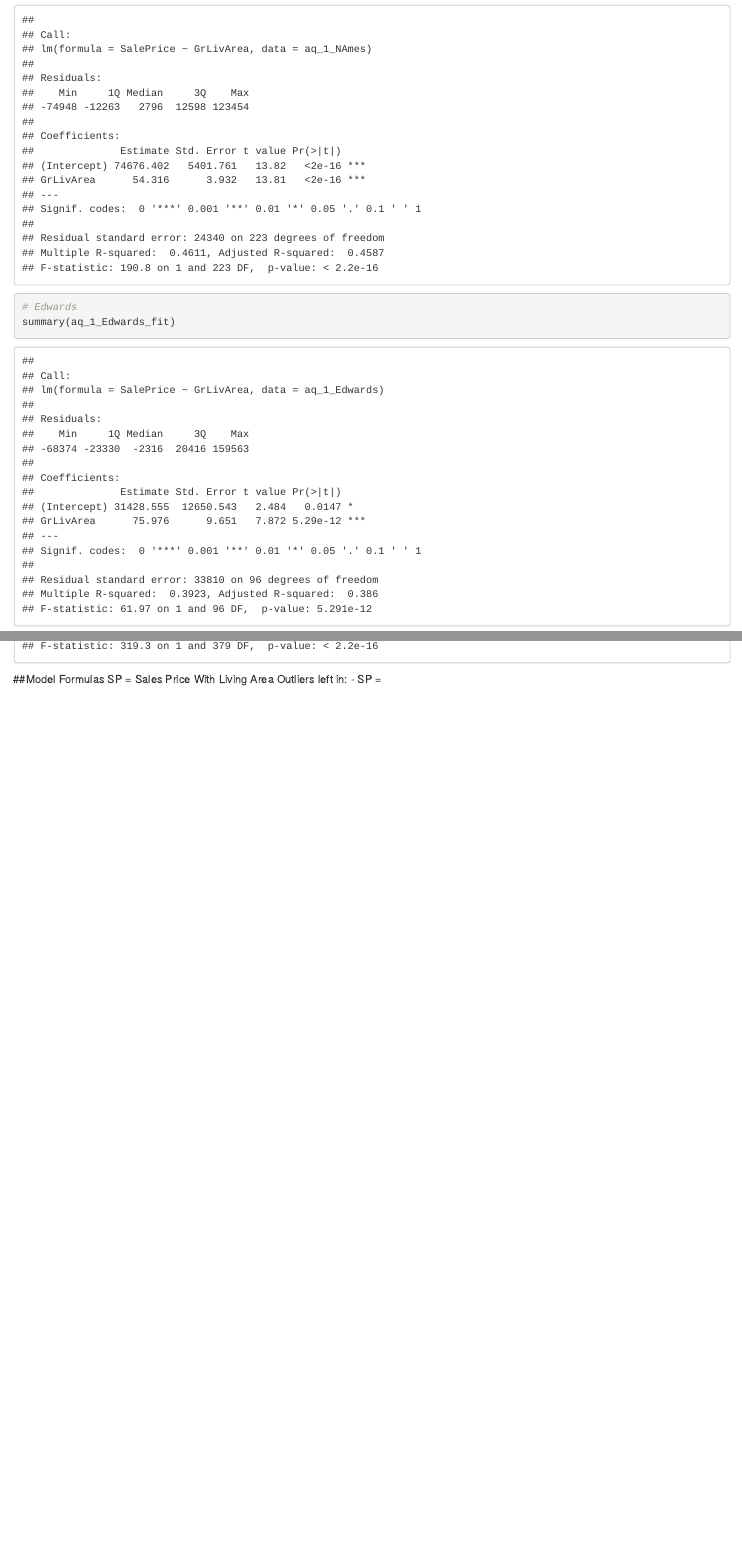
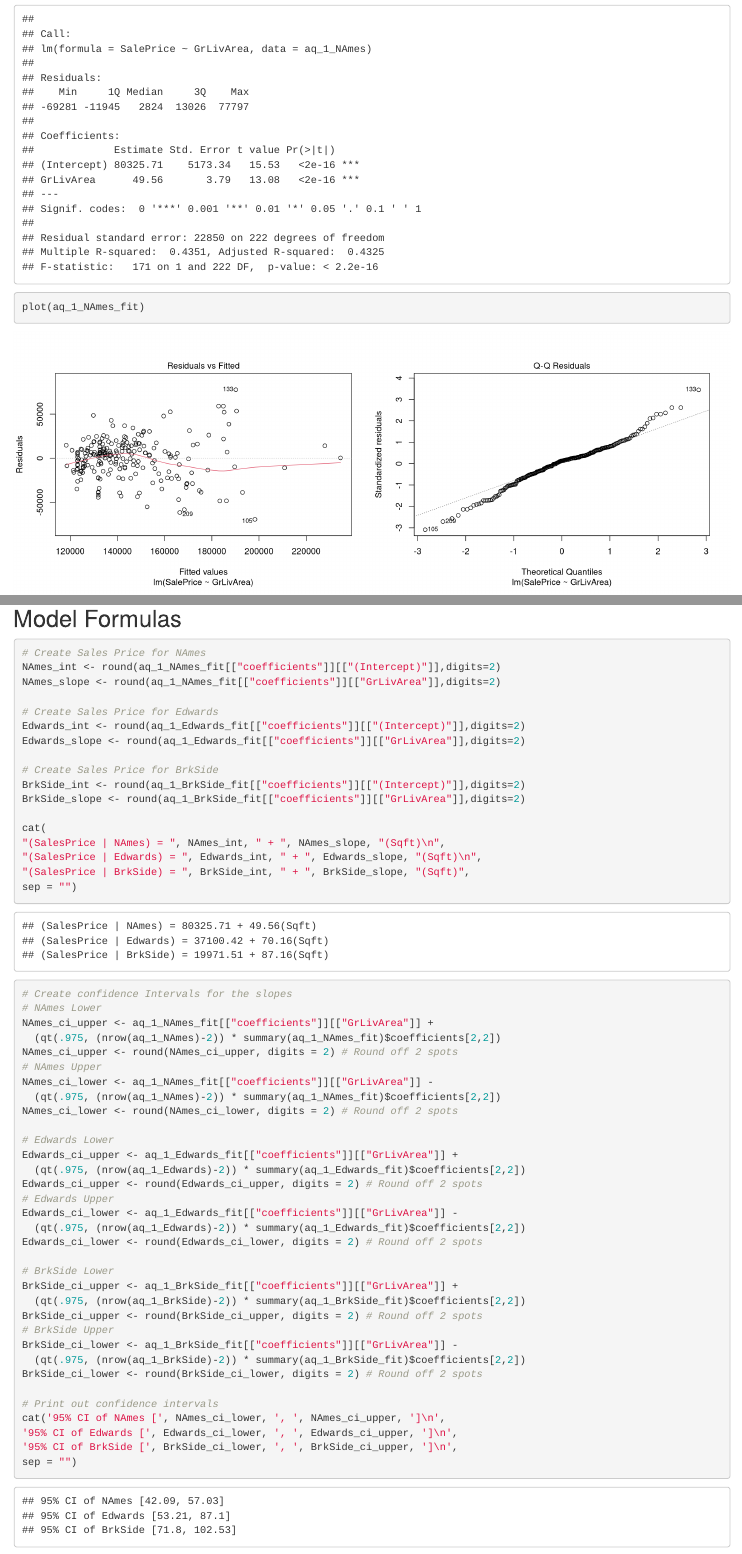
Before and after one commit to Abillelatus/StatsProject-Group4, an R Markdown document (Group_4_MSDS-6371_Project.Rmd): the page in a window 1100 px wide, from 5730 px down before the commit and from 5710 px down after it, so that both start at the same text, and a second part further down, joined at a grey line. Rendered offline with R 4.5, knitr and Pandoc, with nearby package versions.

Commit message:
Update with complete question one

````diff
--- a/Group_4_MSDS-6371_Project.Rmd
+++ b/Group_4_MSDS-6371_Project.Rmd
@@ -186,3 +185,4 @@ Print out a summary of each fit model
 # Print Summary of fit models to find formula
 # NAmes
 summary(aq_1_NAmes_fit)
+plot(aq_1_NAmes_fit)
@@ -195,6 +201,56 @@ summary(aq_1_all_nbhd_fit)
 ```
 
-##Model Formulas
-SP = Sales Price
-With Living Area Outliers left in:
-- SP =
+## Model Formulas
+```{r}
+# Create Sales Price for NAmes
+NAmes_int <- round(aq_1_NAmes_fit[["coefficients"]][["(Intercept)"]],digits=2)
+NAmes_slope <- round(aq_1_NAmes_fit[["coefficients"]][["GrLivArea"]],digits=2)
+
+# Create Sales Price for Edwards
+Edwards_int <- round(aq_1_Edwards_fit[["coefficients"]][["(Intercept)"]],digits=2)
+Edwards_slope <- round(aq_1_Edwards_fit[["coefficients"]][["GrLivArea"]],digits=2)
+
+# Create Sales Price for BrkSide
+BrkSide_int <- round(aq_1_BrkSide_fit[["coefficients"]][["(Intercept)"]],digits=2)
+BrkSide_slope <- round(aq_1_BrkSide_fit[["coefficients"]][["GrLivArea"]],digits=2)
+
+cat(
+"(SalesPrice | NAmes) = ", NAmes_int, " + ", NAmes_slope, "(Sqft)\n",
+"(SalesPrice | Edwards) = ", Edwards_int, " + ", Edwards_slope, "(Sqft)\n",
+"(SalesPrice | BrkSide) = ", BrkSide_int, " + ", BrkSide_slope, "(Sqft)",
+sep = "")
+
+# Create confidence Intervals for the slopes
+# NAmes Lower
+NAmes_ci_upper <- aq_1_NAmes_fit[["coefficients"]][["GrLivArea"]] +
+  (qt(.975, (nrow(aq_1_NAmes)-2)) * summary(aq_1_NAmes_fit)$coefficients[2,2])
+NAmes_ci_upper <- round(NAmes_ci_upper, digits = 2) # Round off 2 spots
+# NAmes Upper
+NAmes_ci_lower <- aq_1_NAmes_fit[["coefficients"]][["GrLivArea"]] -
+  (qt(.975, (nrow(aq_1_NAmes)-2)) * summary(aq_1_NAmes_fit)$coefficients[2,2])
+NAmes_ci_lower <- round(NAmes_ci_lower, digits = 2) # Round off 2 spots
+
+# Edwards Lower
+Edwards_ci_upper <- aq_1_Edwards_fit[["coefficients"]][["GrLivArea"]] +
+  (qt(.975, (nrow(aq_1_Edwards)-2)) * summary(aq_1_Edwards_fit)$coefficients[2,2])
+Edwards_ci_upper <- round(Edwards_ci_upper, digits = 2) # Round off 2 spots
+# Edwards Upper
+Edwards_ci_lower <- aq_1_Edwards_fit[["coefficients"]][["GrLivArea"]] -
+  (qt(.975, (nrow(aq_1_Edwards)-2)) * summary(aq_1_Edwards_fit)$coefficients[2,2])
+Edwards_ci_lower <- round(Edwards_ci_lower, digits = 2) # Round off 2 spots
+
+# BrkSide Lower
+BrkSide_ci_upper <- aq_1_BrkSide_fit[["coefficients"]][["GrLivArea"]] +
+  (qt(.975, (nrow(aq_1_BrkSide)-2)) * summary(aq_1_BrkSide_fit)$coefficients[2,2])
+BrkSide_ci_upper <- round(BrkSide_ci_upper, digits = 2) # Round off 2 spots
+# BrkSide Upper
+BrkSide_ci_lower <- aq_1_BrkSide_fit[["coefficients"]][["GrLivArea"]] -
+  (qt(.975, (nrow(aq_1_BrkSide)-2)) * summary(aq_1_BrkSide_fit)$coefficients[2,2])
+BrkSide_ci_lower <- round(BrkSide_ci_lower, digits = 2) # Round off 2 spots
+
+# Print out confidence intervals
+cat('95% CI of NAmes [', NAmes_ci_lower, ', ', NAmes_ci_upper, ']\n',
+'95% CI of Edwards [', Edwards_ci_lower, ', ', Edwards_ci_upper, ']\n',
+'95% CI of BrkSide [', BrkSide_ci_lower, ', ', BrkSide_ci_upper, ']\n',
+sep = "")
+```
````
Also changed, not shown: Group_4_MSDS-6371_Project.html, Group_4_MSDS-6371_Project.Rmd (23 more changed lines).
